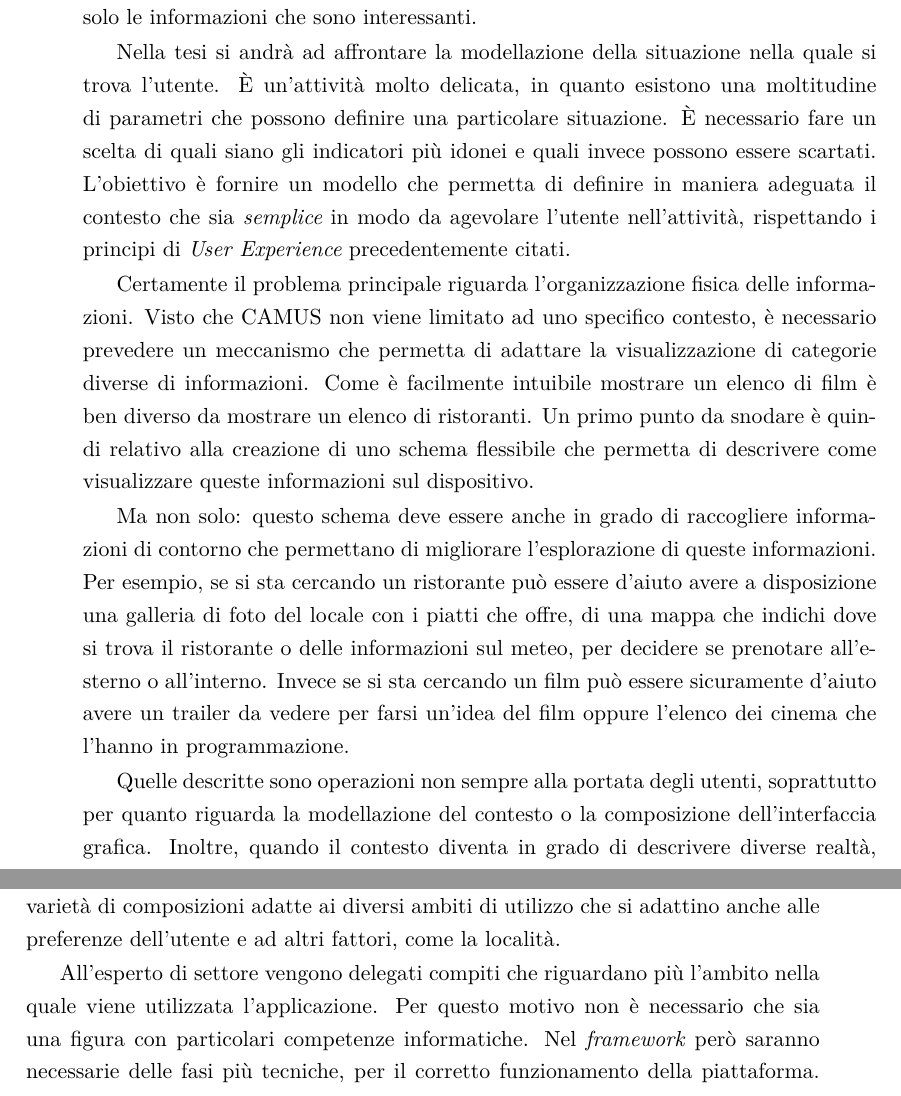
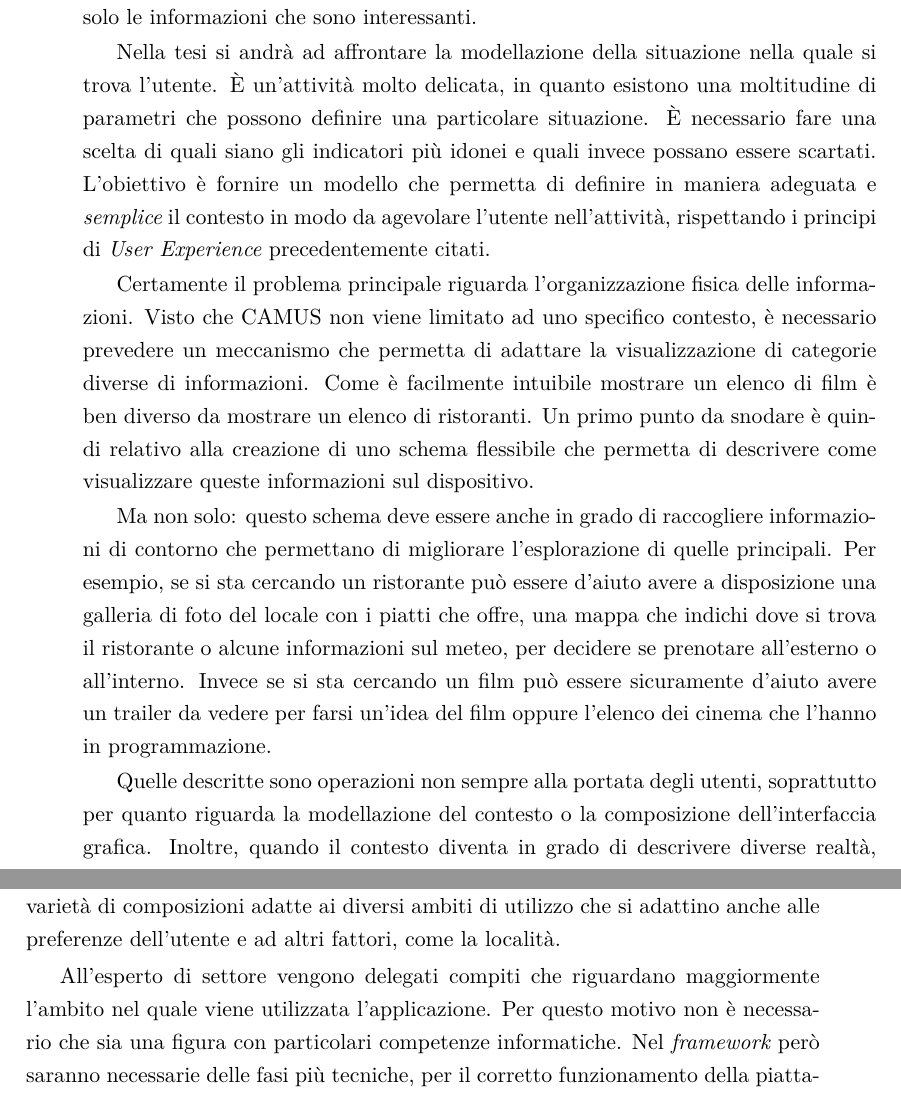
Before and after one commit to stefanogianelli/tesi-camus, a LaTeX thesis (tesi.tex, which reads 1-introduzione/introduzione.tex): two parts of pages 25 and 26 of 165, joined at a grey line, cut so that both start at the same text. Compiled offline with XeLaTeX.

Commit message:
introduzione ok

```diff
--- a/1-introduzione/introduzione.tex
+++ b/1-introduzione/introduzione.tex
@@ -57,15 +57,15 @@ Dalla sigla è possibile intuire le due anime principali che sono alla base del
 
 Per la tematica dei \emph{mashup} viene preso in considerazione l'aspetto di acquisire le informazioni da più fonti di diverso tipo. CAMUS prevede un sistema flessibile che permette di acquisire informazioni da diverse fonti, andando così ad aumentare il potere conoscitivo che si può fornire all'utente. Come detto in precedenza bisogna stare particolarmente attenti all'utilizzo di grosse quantità di dati, in quanto se non opportunamente trattate e filtrate possono generare solamente confusione e risultare così poco fruibili dall'utente. Nasce così l'intuizione di utilizzare il contesto come metodo di selezione dei dati che sono più rilevanti per l'utente. Il contesto mette a disposizione lo stato in cui si trova l'utente, le condizioni dell'ambiente che lo circonda e i suoi interessi personali. Si ritiene che queste preziose informazioni possano essere uno strumento determinante per mettere ordine ai dati e fornire così solo le informazioni che sono interessanti.
 
-Nella tesi si andrà ad affrontare la modellazione della situazione nella quale si trova l'utente. \upe un'attività molto delicata, in quanto esistono una moltitudine di parametri che possono definire una particolare situazione. \upe necessario fare un scelta di quali siano gli indicatori più idonei e quali invece possono essere scartati. L'obiettivo è fornire un modello che permetta di definire in maniera adeguata il contesto che sia \emph{semplice} in modo da agevolare l'utente nell'attività, rispettando i principi di \emph{User Experience} precedentemente citati.
+Nella tesi si andrà ad affrontare la modellazione della situazione nella quale si trova l'utente. \upe un'attività molto delicata, in quanto esistono una moltitudine di parametri che possono definire una particolare situazione. \upe necessario fare una scelta di quali siano gli indicatori più idonei e quali invece possano essere scartati. L'obiettivo è fornire un modello che permetta di definire in maniera adeguata e \emph{semplice} il contesto in modo da agevolare l'utente nell'attività, rispettando i principi di \emph{User Experience} precedentemente citati.
 
 Certamente il problema principale riguarda l'organizzazione fisica delle informazioni. Visto che CAMUS non viene limitato ad uno specifico contesto, è necessario prevedere un meccanismo che permetta di adattare la visualizzazione di categorie diverse di informazioni. Come è facilmente intuibile mostrare un elenco di film è ben diverso da mostrare un elenco di ristoranti. Un primo punto da snodare è quindi relativo alla creazione di uno schema flessibile che permetta di descrivere come visualizzare queste informazioni sul dispositivo.
 
-Ma non solo: questo schema deve essere anche in grado di raccogliere informazioni di contorno che permettano di migliorare l'esplorazione di queste informazioni. Per esempio, se si sta cercando un ristorante può essere d'aiuto avere a disposizione una galleria di foto del locale con i piatti che offre, di una mappa che indichi dove si trova il ristorante o delle informazioni sul meteo, per decidere se prenotare all'esterno o all'interno. Invece se si sta cercando un film può essere sicuramente d'aiuto avere un trailer da vedere per farsi un'idea del film oppure l'elenco dei cinema che l'hanno in programmazione.
+Ma non solo: questo schema deve essere anche in grado di raccogliere informazioni di contorno che permettano di migliorare l'esplorazione di quelle principali. Per esempio, se si sta cercando un ristorante può essere d'aiuto avere a disposizione una galleria di foto del locale con i piatti che offre, una mappa che indichi dove si trova il ristorante o alcune informazioni sul meteo, per decidere se prenotare all'esterno o all'interno. Invece se si sta cercando un film può essere sicuramente d'aiuto avere un trailer da vedere per farsi un'idea del film oppure l'elenco dei cinema che l'hanno in programmazione.
 
 Quelle descritte sono operazioni non sempre alla portata degli utenti, soprattutto per quanto riguarda la modellazione del contesto o la composizione dell'interfaccia grafica. Inoltre, quando il contesto diventa in grado di descrivere diverse realtà, assume anche dimensioni notevoli. Avere troppe scelte a disposizione rende vani gli sforzi per cercare di mettere ordine nei dati, in quanto verrebbe solamente spostato il problema a un altro livello. L'utente non conosce a fondo la struttura dei dati e non è in grado quindi di comporre al meglio un'interfaccia completa dei servizi ausiliari. Per agevolare l'utente in queste situazioni si è deciso di dare importanza alla figura dell'\emph{esperto di settore}. L'esperto di settore è colui che conosce a fondo l'ambito di utilizzo di una \emph{CAMUS app}. Si ritiene che questa sua conoscenza permetta di guidare l'utente nelle sue scelte. Uno dei suoi compiti sarà quello di definire insieme all'utente un profilo, in base alle sue esigenze, in modo che dal contesto possano essere eliminati i rami non necessari. Inoltre si occuperà di comporre delle interfacce funzionali sia per la situazione sia per l'utente. In questo modo è possibile avere una varietà di composizioni adatte ai diversi ambiti di utilizzo che si adattino anche alle preferenze dell'utente e ad altri fattori, come la località.
 
-All'esperto di settore vengono delegati compiti che riguardano più l'ambito nella quale viene utilizzata l'applicazione. Per questo motivo non è necessario che sia una figura con particolari competenze informatiche. Nel \emph{framework} però saranno necessarie delle fasi più tecniche, per il corretto funzionamento della piattaforma. Queste attività sono relative alle configurazioni del sistema, che necessitano di competenze soprattutto per quanto riguarda il funzionamento dei servizi. Per questo motivo si è scelto di introdurre la figura dell'\emph{amministratore}. I suoi compiti sono quelli di creare lo schema globale del contesto, che verrà utilizzato dagli esperti di settore per creare gli schemi personalizzati, e la descrizione dei servizi che il sistema può usufruire per recuperare le informazioni. Può anche dedicarsi all'introduzione di nuovi componenti utilizzabili nella fase di composizione degli schemi visuali.
+All'esperto di settore vengono delegati compiti che riguardano maggiormente l'ambito nel quale viene utilizzata l'applicazione. Per questo motivo non è necessario che sia una figura con particolari competenze informatiche. Nel \emph{framework} però saranno necessarie delle fasi più tecniche, per il corretto funzionamento della piattaforma. Queste attività sono relative alle configurazioni del sistema, che necessitano di competenze soprattutto per quanto riguarda il funzionamento dei servizi. Per questo motivo si è scelto di introdurre la figura dell'\emph{amministratore}. I suoi compiti sono quelli di creare lo schema globale del contesto, che verrà utilizzato dagli esperti di settore per creare gli schemi personalizzati, e la descrizione dei servizi che il sistema può usufruire per recuperare le informazioni. Può anche dedicarsi all'introduzione di nuovi componenti utilizzabili nella fase di composizione degli schemi visuali.
 
 \section{Caso di studio: il turismo\label{sec:caso-studio-turismo}}
 
```
Also changed, not shown: 1-introduzione/introduzione.tex (2 more changed lines).
